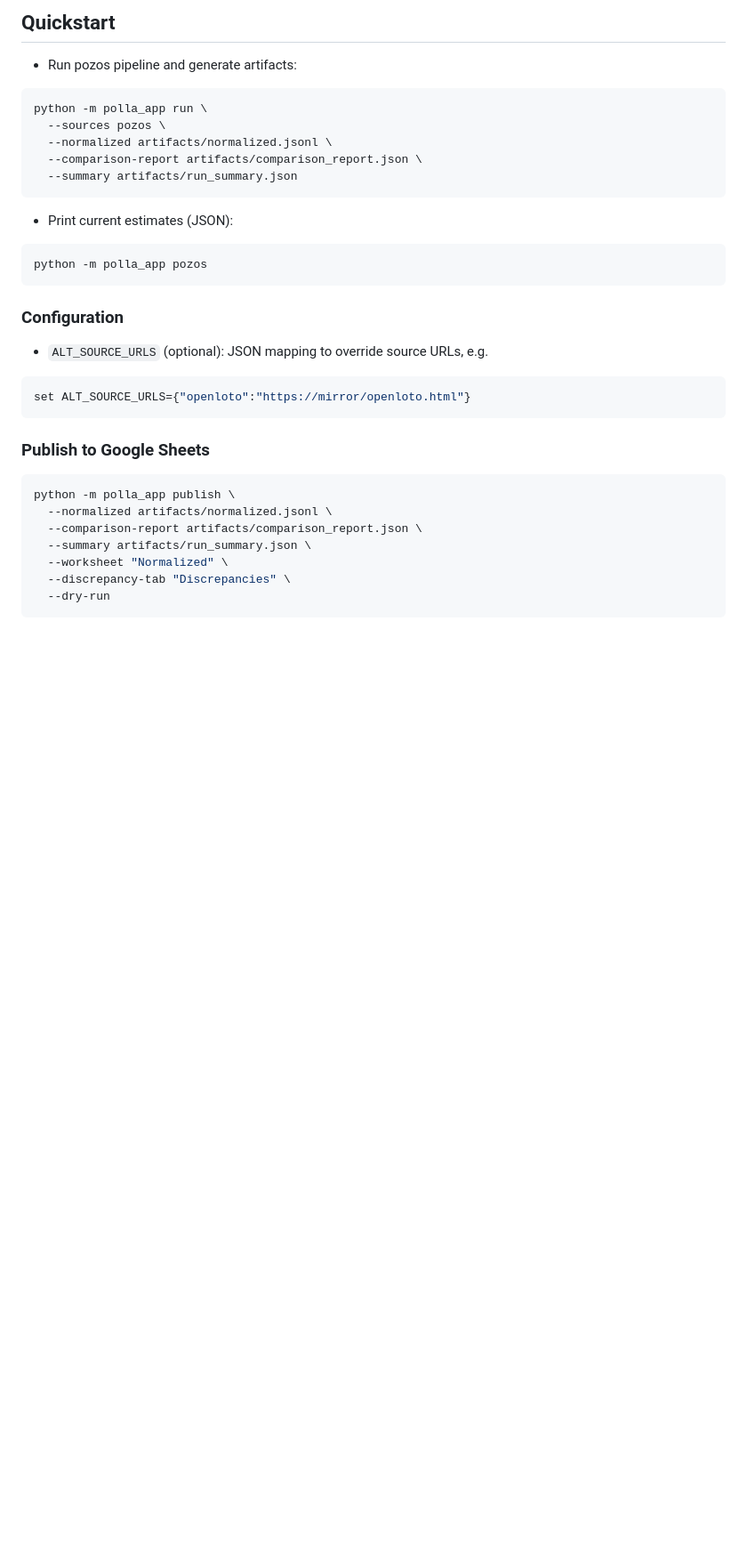
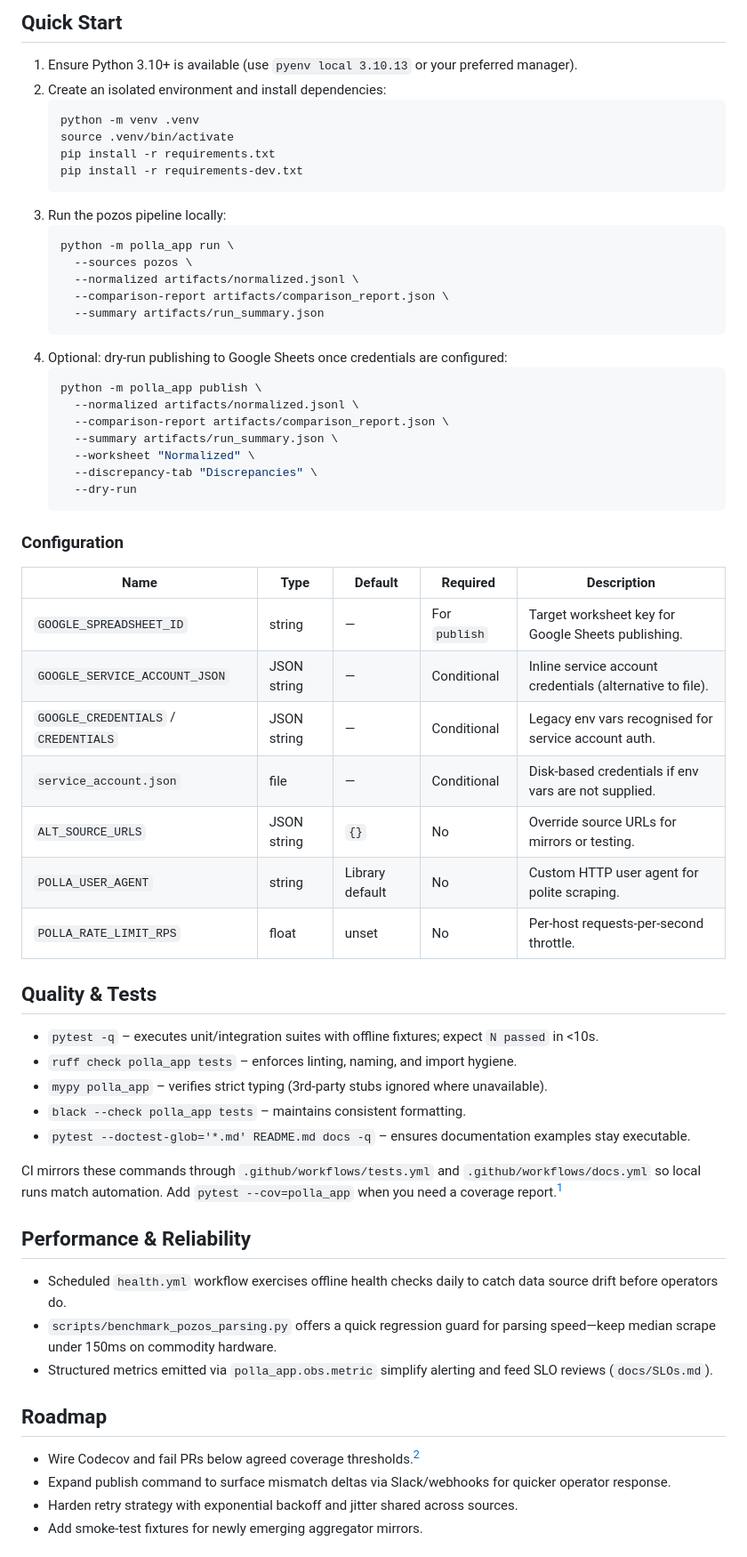
Before and after one commit to cortega26/polla, a Markdown page: README.md, the part around the change printed below. Shown: that part at 89% size. Drawn GitHub-style; blank space fills up the shorter version.

````diff
--- a/README.md
+++ b/README.md
@@ -26,40 +40,61 @@ pip install -r requirements-dev.txt
 ```
 
-## Quickstart
-
-- Run pozos pipeline and generate artifacts:
-
-```bash
-python -m polla_app run \
-  --sources pozos \
-  --normalized artifacts/normalized.jsonl \
-  --comparison-report artifacts/comparison_report.json \
-  --summary artifacts/run_summary.json
-```
-
-- Print current estimates (JSON):
-
-```bash
-python -m polla_app pozos
-```
+## Quick Start
+1. Ensure Python 3.10+ is available (use `pyenv local 3.10.13` or your preferred manager).
+2. Create an isolated environment and install dependencies:
+   ```bash
+   python -m venv .venv
+   source .venv/bin/activate
+   pip install -r requirements.txt
+   pip install -r requirements-dev.txt
+   ```
+3. Run the pozos pipeline locally:
+   ```bash
+   python -m polla_app run \
+     --sources pozos \
+     --normalized artifacts/normalized.jsonl \
+     --comparison-report artifacts/comparison_report.json \
+     --summary artifacts/run_summary.json
+   ```
+4. Optional: dry-run publishing to Google Sheets once credentials are configured:
+   ```bash
+   python -m polla_app publish \
+     --normalized artifacts/normalized.jsonl \
+     --comparison-report artifacts/comparison_report.json \
+     --summary artifacts/run_summary.json \
+     --worksheet "Normalized" \
+     --discrepancy-tab "Discrepancies" \
+     --dry-run
+   ```
 
 ### Configuration
+| Name | Type | Default | Required | Description |
+| --- | --- | --- | --- | --- |
+| `GOOGLE_SPREADSHEET_ID` | string | — | For `publish` | Target worksheet key for Google Sheets publishing. |
+| `GOOGLE_SERVICE_ACCOUNT_JSON` | JSON string | — | Conditional | Inline service account credentials (alternative to file). |
+| `GOOGLE_CREDENTIALS` / `CREDENTIALS` | JSON string | — | Conditional | Legacy env vars recognised for service account auth. |
+| `service_account.json` | file | — | Conditional | Disk-based credentials if env vars are not supplied. |
+| `ALT_SOURCE_URLS` | JSON string | `{}` | No | Override source URLs for mirrors or testing. |
+| `POLLA_USER_AGENT` | string | Library default | No | Custom HTTP user agent for polite scraping. |
+| `POLLA_RATE_LIMIT_RPS` | float | unset | No | Per-host requests-per-second throttle. |
 
-- `ALT_SOURCE_URLS` (optional): JSON mapping to override source URLs, e.g.
+## Quality & Tests
+- `pytest -q` – executes unit/integration suites with offline fixtures; expect `N passed` in <10s.
+- `ruff check polla_app tests` – enforces linting, naming, and import hygiene.
+- `mypy polla_app` – verifies strict typing (3rd-party stubs ignored where unavailable).
+- `black --check polla_app tests` – maintains consistent formatting.
+- `pytest --doctest-glob='*.md' README.md docs -q` – ensures documentation examples stay executable.
 
-```bash
-set ALT_SOURCE_URLS={"openloto":"https://mirror/openloto.html"}
-```
+CI mirrors these commands through `.github/workflows/tests.yml` and `.github/workflows/docs.yml` so local runs match automation. Add `pytest --cov=polla_app` when you need a coverage report.[^coverage]
 
-### Publish to Google Sheets
+## Performance & Reliability
+- Scheduled `health.yml` workflow exercises offline health checks daily to catch data source drift before operators do.
+- `scripts/benchmark_pozos_parsing.py` offers a quick regression guard for parsing speed—keep median scrape under 150ms on commodity hardware.
+- Structured metrics emitted via `polla_app.obs.metric` simplify alerting and feed SLO reviews (`docs/SLOs.md`).
 
-```bash
-python -m polla_app publish \
-  --normalized artifacts/normalized.jsonl \
-  --comparison-report artifacts/comparison_report.json \
-  --summary artifacts/run_summary.json \
-  --worksheet "Normalized" \
-  --discrepancy-tab "Discrepancies" \
-  --dry-run
-```
+## Roadmap
+- Wire Codecov and fail PRs below agreed coverage thresholds.[^coverage]
+- Expand publish command to surface mismatch deltas via Slack/webhooks for quicker operator response.
+- Harden retry strategy with exponential backoff and jitter shared across sources.
+- Add smoke-test fixtures for newly emerging aggregator mirrors.
 
````
Also changed, not shown: other parts of README.md (+47 -81 lines).
